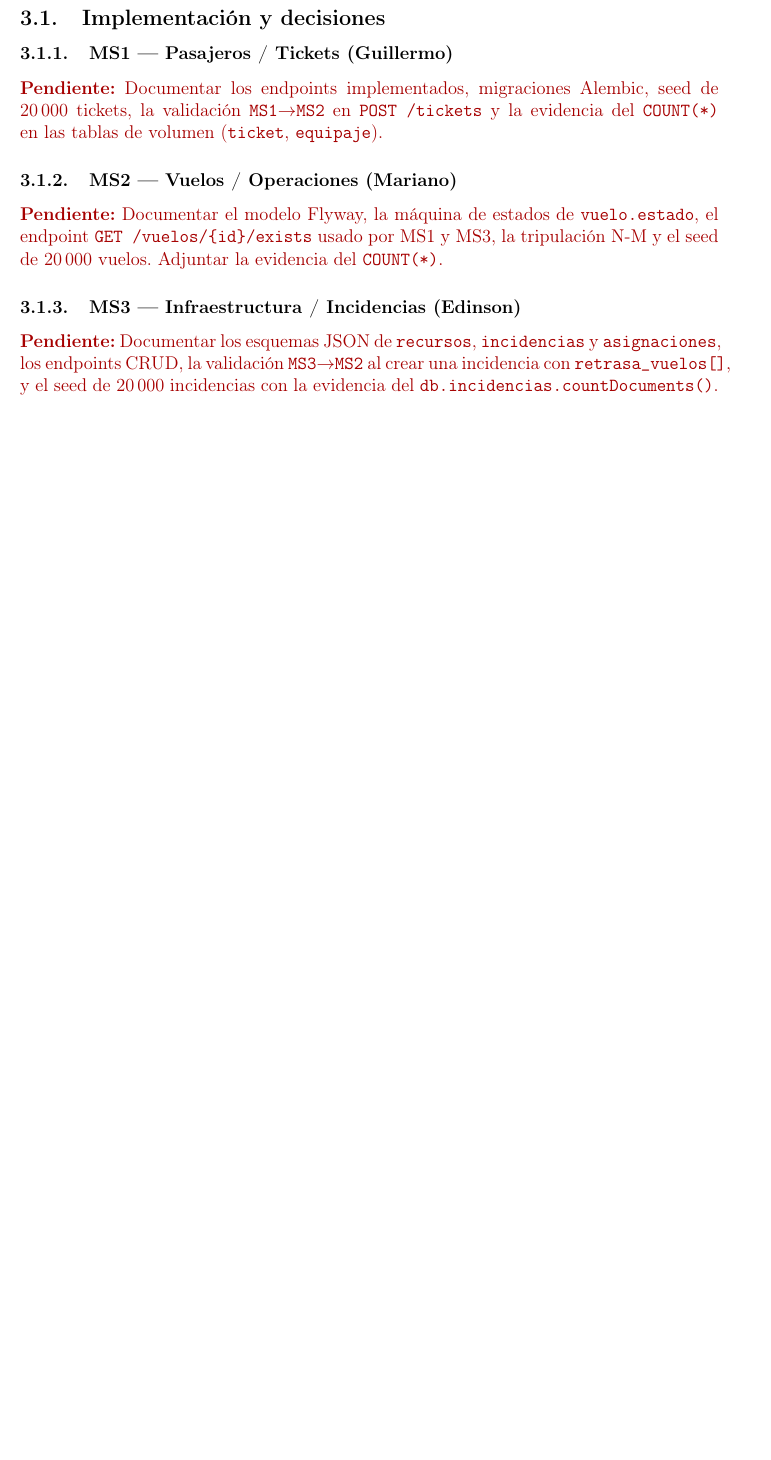
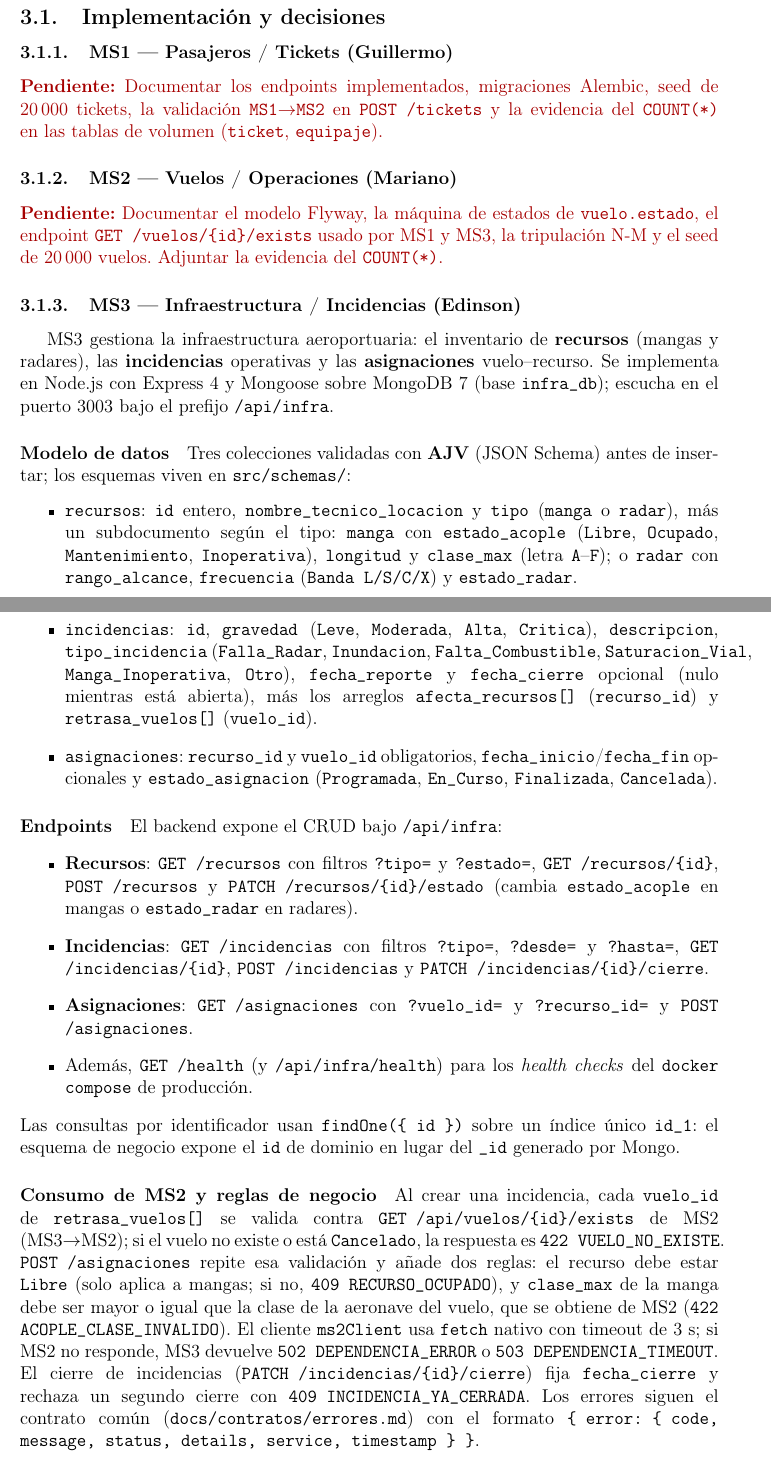
Before and after one commit to btoroled/cloud-computing-proyecto, a LaTeX document (informe/latex/main.tex, which reads informe/latex/secciones/03-backend.tex): part of page 7 of 27 before the commit and two parts of pages 7 and 8 of 28 after it, the two joined at a grey line, cut so that both start at the same text, the shorter picture padded with empty space. Compiled offline with pdfLaTeX.

Commit message:
ms3 informe

```diff
--- a/informe/latex/main.tex
+++ b/informe/latex/main.tex
@@ -2,6 +2,7 @@
 \usepackage[utf8]{inputenc}
 \usepackage[T1]{fontenc}
 \usepackage[spanish]{babel}
+\AtBeginDocument{\shorthandoff{"}}
 \usepackage[margin=2.5cm]{geometry}
 \usepackage{graphicx}
 \usepackage{booktabs}
--- a/informe/latex/secciones/03-backend.tex
+++ b/informe/latex/secciones/03-backend.tex
@@ -34,14 +34,88 @@ seed de 20\,000 tickets, la validación \texttt{MS1$\to$MS2} en
 de volumen (\texttt{ticket}, \texttt{equipaje}).}
 
 \subsubsection{MS2 --- Vuelos / Operaciones (Mariano)}
+
 \pendiente{Documentar el modelo Flyway, la máquina de estados de
 \texttt{vuelo.estado}, el endpoint \texttt{GET /vuelos/\{id\}/exists}
 usado por MS1 y MS3, la tripulación N-M y el seed de 20\,000 vuelos.
 Adjuntar la evidencia del \texttt{COUNT(*)}.}
 
 \subsubsection{MS3 --- Infraestructura / Incidencias (Edinson)}
-\pendiente{Documentar los esquemas JSON de \texttt{recursos},
-\texttt{incidencias} y \texttt{asignaciones}, los endpoints CRUD, la
-validación \texttt{MS3$\to$MS2} al crear una incidencia con
-\texttt{retrasa\_vuelos[]}, y el seed de 20\,000 incidencias con la
-evidencia del \texttt{db.incidencias.countDocuments()}.}
+MS3 gestiona la infraestructura aeroportuaria: el inventario de
+\textbf{recursos} (mangas y radares), las \textbf{incidencias}
+operativas y las \textbf{asignaciones} vuelo--recurso. Se implementa en
+Node.js con Express 4 y Mongoose sobre MongoDB 7 (base
+\texttt{infra\_db}); escucha en el puerto 3003 bajo el prefijo
+\texttt{/api/infra}.
+
+\paragraph{Modelo de datos}
+Tres colecciones validadas con \textbf{AJV} (JSON Schema) antes de
+insertar; los esquemas viven en \texttt{src/schemas/}:
+\begin{itemize}
+  \item \texttt{recursos}: \texttt{id} entero, \texttt{nombre\_tecnico\_locacion}
+    y \texttt{tipo} (\texttt{manga} o \texttt{radar}), más un
+    subdocumento según el tipo: \texttt{manga} con
+    \texttt{estado\_acople} (\texttt{Libre}, \texttt{Ocupado},
+    \texttt{Mantenimiento}, \texttt{Inoperativa}), \texttt{longitud} y
+    \texttt{clase\_max} (letra \texttt{A}--\texttt{F}); o \texttt{radar}
+    con \texttt{rango\_alcance}, \texttt{frecuencia} (\texttt{Banda
+    L/S/C/X}) y \texttt{estado\_radar}.
+  \item \texttt{incidencias}: \texttt{id}, \texttt{gravedad}
+    (\texttt{Leve}, \texttt{Moderada}, \texttt{Alta}, \texttt{Critica}),
+    \texttt{descripcion}, \texttt{tipo\_incidencia}
+    (\texttt{Falla\_Radar}, \texttt{Inundacion},
+    \texttt{Falta\_Combustible}, \texttt{Saturacion\_Vial},
+    \texttt{Manga\_Inoperativa}, \texttt{Otro}), \texttt{fecha\_reporte}
+    y \texttt{fecha\_cierre} opcional (nulo mientras está abierta), más
+    los arreglos \texttt{afecta\_recursos[]} (\texttt{recurso\_id}) y
+    \texttt{retrasa\_vuelos[]} (\texttt{vuelo\_id}).
+  \item \texttt{asignaciones}: \texttt{recurso\_id} y \texttt{vuelo\_id}
+    obligatorios, \texttt{fecha\_inicio}/\texttt{fecha\_fin} opcionales
+    y \texttt{estado\_asignacion} (\texttt{Programada}, \texttt{En\_Curso},
+    \texttt{Finalizada}, \texttt{Cancelada}).
+\end{itemize}
+
+\paragraph{Endpoints}
+El backend expone el CRUD bajo \texttt{/api/infra}:
+\begin{itemize}
+  \item \textbf{Recursos}: \texttt{GET /recursos} con filtros
+    \texttt{?tipo=} y \texttt{?estado=}, \texttt{GET /recursos/\{id\}},
+    \texttt{POST /recursos} y \texttt{PATCH /recursos/\{id\}/estado}
+    (cambia \texttt{estado\_acople} en mangas o \texttt{estado\_radar}
+    en radares).
+  \item \textbf{Incidencias}: \texttt{GET /incidencias} con filtros
+    \texttt{?tipo=}, \texttt{?desde=} y \texttt{?hasta=},
+    \texttt{GET /incidencias/\{id\}}, \texttt{POST /incidencias} y
+    \texttt{PATCH /incidencias/\{id\}/cierre}.
+  \item \textbf{Asignaciones}: \texttt{GET /asignaciones} con
+    \texttt{?vuelo\_id=} y \texttt{?recurso\_id=} y
+    \texttt{POST /asignaciones}.
+  \item Además, \texttt{GET /health} (y \texttt{/api/infra/health}) para
+    los \emph{health checks} del \texttt{docker compose} de producción.
+\end{itemize}
+Las consultas por identificador usan \texttt{findOne(\{ id \})} sobre un
+índice único \texttt{id\_1}: el esquema de negocio expone el
+\texttt{id} de dominio en lugar del \texttt{\_id} generado por Mongo.
+
+\paragraph{Consumo de MS2 y reglas de negocio}
+Al crear una incidencia, cada \texttt{vuelo\_id} de
+\texttt{retrasa\_vuelos[]} se valida contra
+\texttt{GET /api/vuelos/\{id\}/exists} de MS2 (MS3$\to$MS2); si el vuelo
+no existe o está \texttt{Cancelado}, la respuesta es
+\texttt{422 VUELO\_NO\_EXISTE}. \texttt{POST /asignaciones} repite esa
+validación y añade dos reglas: el recurso debe estar \texttt{Libre}
+(solo aplica a mangas; si no, \texttt{409 RECURSO\_OCUPADO}), y
+\texttt{clase\_max} de la manga debe ser mayor o igual que la clase de
+la aeronave del vuelo, que se obtiene de MS2
+(\texttt{422 ACOPLE\_CLASE\_INVALIDO}). El cliente \texttt{ms2Client}
+usa \texttt{fetch} nativo con timeout de 3~s; si MS2 no responde, MS3
+devuelve \texttt{502 DEPENDENCIA\_ERROR} o
+\texttt{503 DEPENDENCIA\_TIMEOUT}. El cierre de incidencias
+(\texttt{PATCH /incidencias/\{id\}/cierre}) fija
+\texttt{fecha\_cierre} y rechaza un segundo cierre con
+\texttt{409 INCIDENCIA\_YA\_CERRADA}. Los errores siguen el contrato
+común (\texttt{docs/contratos/errores.md}) con el formato
+\texttt{\{ error: \{ code, message, status, details, service, timestamp \} \}}.
+
+\paragraph{Carga masiva y evidencia}
+El generador compartido del data squad (orden MS2$\to$MS3, misma
```
Also changed, not shown: informe/latex/secciones/03-backend.tex (10 more changed lines).
